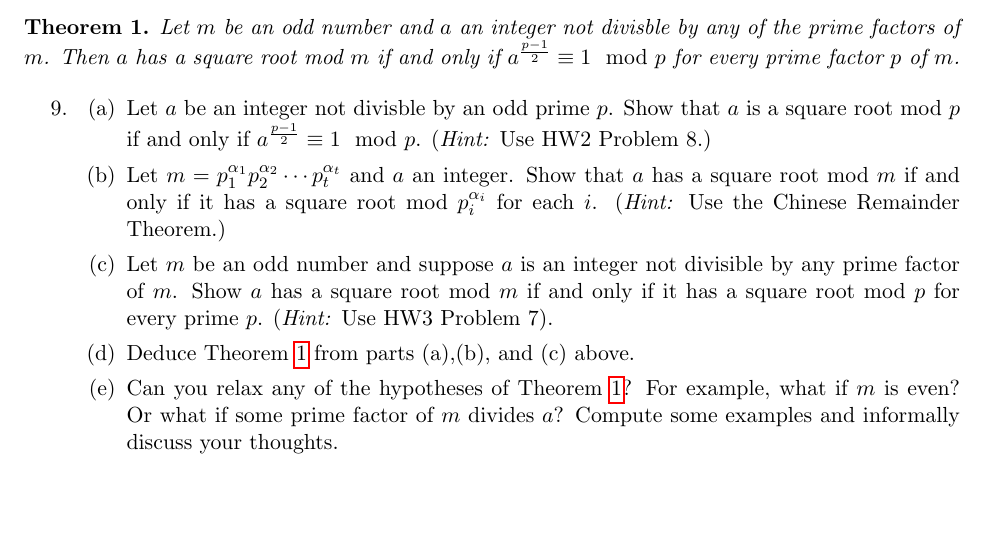
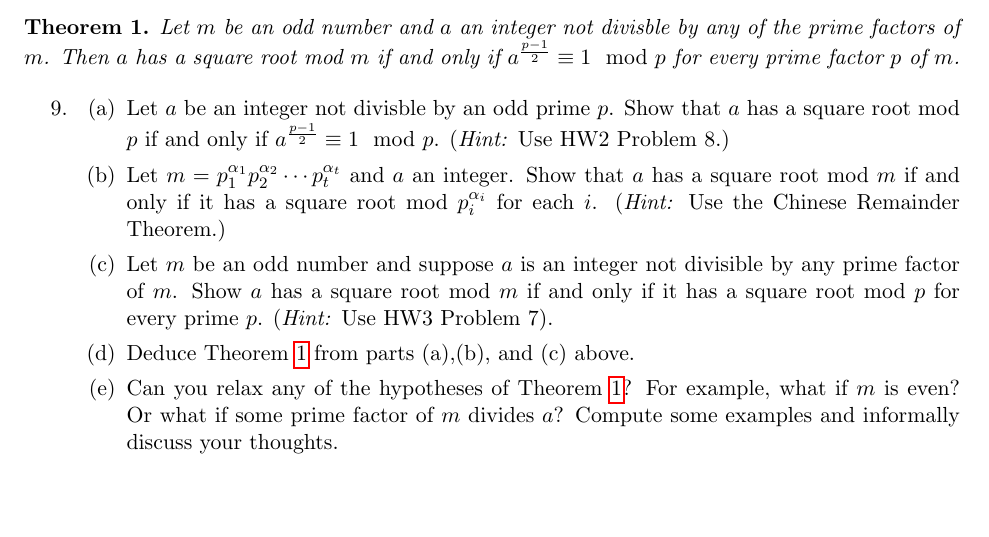
Before and after one commit to gdorfsmanhopkins/gdorfsmanhopkins.github.io, a LaTeX problem sheet (m116f20/HW5.tex): part of page 4 of 4, cut so that both start at the same text. Compiled offline with pdfLaTeX.

Commit message:
is a square root --> Has a square root

```diff
--- a/m116f20/HW5.tex
+++ b/m116f20/HW5.tex
@@ -223,7 +223,7 @@
   \item{
   \begin{enumerate}
     \item{
-    Let $a$ be an integer not divisble by an odd prime $p$.  Show that $a$ is a square root mod $p$ if and only if $a^{\frac{p-1}{2}}\equiv 1\mod p$. (\textit{Hint:} Use HW2 Problem 8.)
+    Let $a$ be an integer not divisble by an odd prime $p$.  Show that $a$ has a square root mod $p$ if and only if $a^{\frac{p-1}{2}}\equiv 1\mod p$. (\textit{Hint:} Use HW2 Problem 8.)
     }
     \item{
     Let $m = p_1^{\alpha_1}p_2^{\alpha_2}\cdots p_t^{\alpha_t}$ and $a$ an integer.  Show that $a$ has a square root mod $m$ if and only if it has a square root mod $p_i^{\alpha_i}$ for each $i$. (\textit{Hint:} Use the Chinese Remainder Theorem.)
@@ -237,7 +237,7 @@
     \item{
     Can you relax any of the hypotheses of Theorem \ref{SquareRoots}?  For example, what if $m$ is even?  Or what if some prime factor of $m$ divides $a$?  Compute some examples and informally discuss your thoughts.
     }
-
+  \end{enumerate}
   }
 \end{enumerate}
 \end{document}
```
Also changed, not shown: m116f20/HW5.pdf.
